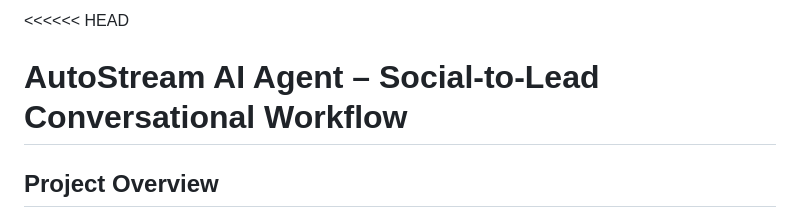
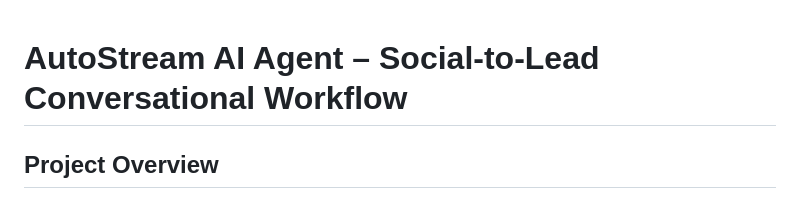
Before and after one commit to shiv3130/autostream-ai-agent, a Markdown page: README.md, the part around the change. Rendered like a GitHub page.

Commit message:
Remove merge conflict markers from README.md

```diff
--- a/README.md
+++ b/README.md
@@ -1,4 +1,3 @@
-<<<<<< HEAD
 # AutoStream AI Agent – Social-to-Lead Conversational Workflow
 
 ## Project Overview
```
